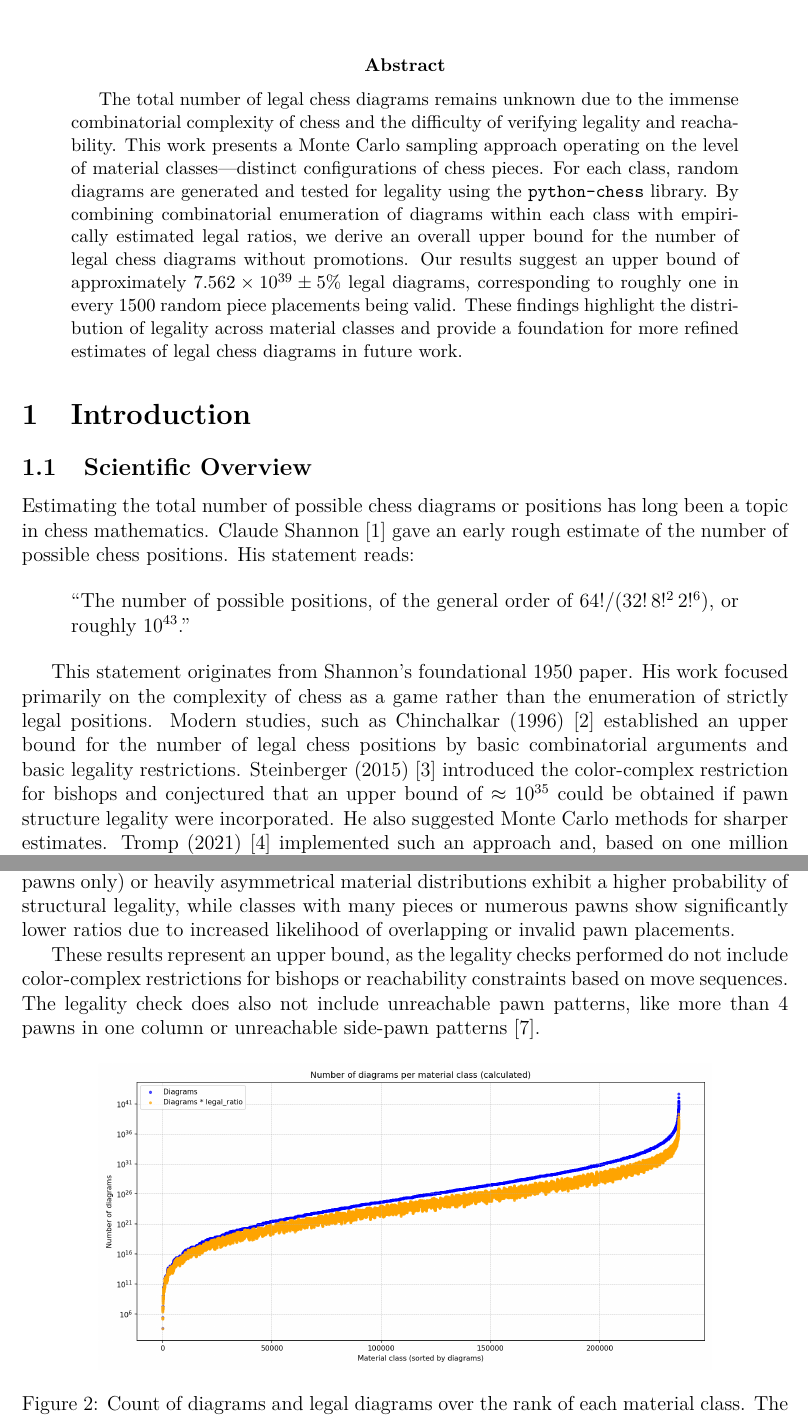
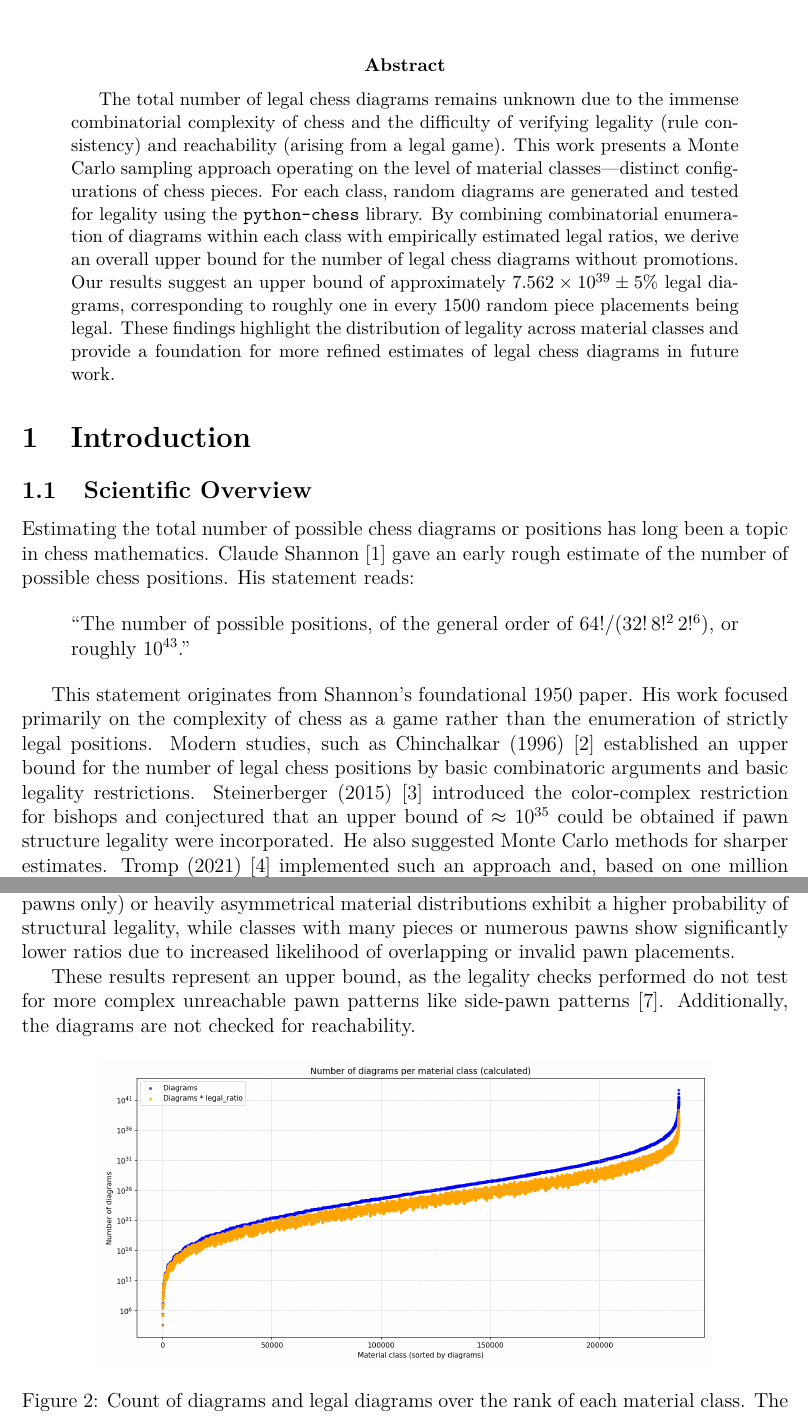
Before and after one commit to svebert/chess_diagrams, a LaTeX paper (paper.tex): two parts of pages 1 and 10 of 13, joined at a grey line, cut so that both start at the same text. Compiled offline with pdfLaTeX.

Commit message:
Update paper.tex

```diff
--- a/paper.tex
+++ b/paper.tex
@@ -33,7 +33,7 @@
 
 \begin{abstract}
 The total number of legal chess diagrams remains unknown due to the immense
-combinatorial complexity of chess and the difficulty of verifying legality and reachability.
+combinatorial complexity of chess and the difficulty of verifying legality (rule consistency) and reachability (arising from a legal game).
 This work presents a Monte Carlo sampling approach operating on the level of
 material classes—distinct configurations of chess pieces. For each class, random
 diagrams are generated and tested for legality using the \texttt{python-chess} library.
@@ -41,7 +41,7 @@ By combining combinatorial enumeration of diagrams within each class with empiri
 estimated legal ratios, we derive an overall upper bound for the number of legal chess diagrams
 without promotions. Our results suggest an upper bound of approximately
 $7.562\times10^{39} \pm 5\%$ legal diagrams, corresponding to roughly one in every
-1500 random piece placements being valid. These findings highlight the distribution
+1500 random piece placements being legal. These findings highlight the distribution
 of legality across material classes and provide a foundation for more refined estimates
 of legal chess diagrams in future work.
 \end{abstract}
@@ -58,7 +58,7 @@ $64! / (32! \, 8!^2 \, 2!^6)$, or roughly $10^{43}$.''
 \end{quote}
 
 This statement originates from Shannon’s foundational 1950 paper. His work focused primarily on the complexity of chess as a game rather than the enumeration of strictly legal positions.
-Modern studies, such as Chinchalkar (1996) \cite{chinchalkar1996} established an upper bound for the number of legal chess positions by basic combinatorial arguments and basic legality restrictions. Steinberger (2015) \cite{steinerberger2015}
+Modern studies, such as Chinchalkar (1996) \cite{chinchalkar1996} established an upper bound for the number of legal chess positions by basic combinatoric arguments and basic legality restrictions. Steinerberger (2015) \cite{steinerberger2015}
 introduced the color-complex restriction for bishops and conjectured that an
 upper bound of $\approx 10^{35}$ could be obtained if pawn structure legality were
 incorporated. He also suggested Monte Carlo methods for sharper estimates.
@@ -423,7 +423,7 @@ When compared to the total number of all possible diagrams (i.e., all unconstrai
 This indicates that fewer than one in every 1500 random piece configurations satisfies even the basic structural rules of chess, stated above.
 The valid ratio~$r_m$ is, however, \emph{not constant} across material classes: positions with a small number of pieces (e.g., king and pawns only) or heavily asymmetrical material distributions exhibit a higher probability of structural legality, while classes with many pieces or numerous pawns show significantly lower ratios due to increased likelihood of overlapping or invalid pawn placements.
 
-These results represent an upper bound, as the legality checks performed do not include color-complex restrictions for bishops or reachability constraints based on move sequences. The legality check does also not include unreachable pawn patterns, like more than 4 pawns in one column or unreachable side-pawn patterns \cite{mcdonagh2022}.
+These results represent an upper bound, as the legality checks performed do not test for more complex unreachable pawn patterns like side-pawn patterns \cite{mcdonagh2022}. Additionally, the diagrams are not checked for reachability.
 
 \begin{figure}[h!]
   \centering
```
Also changed, not shown: paper.tex (6 more changed lines).
